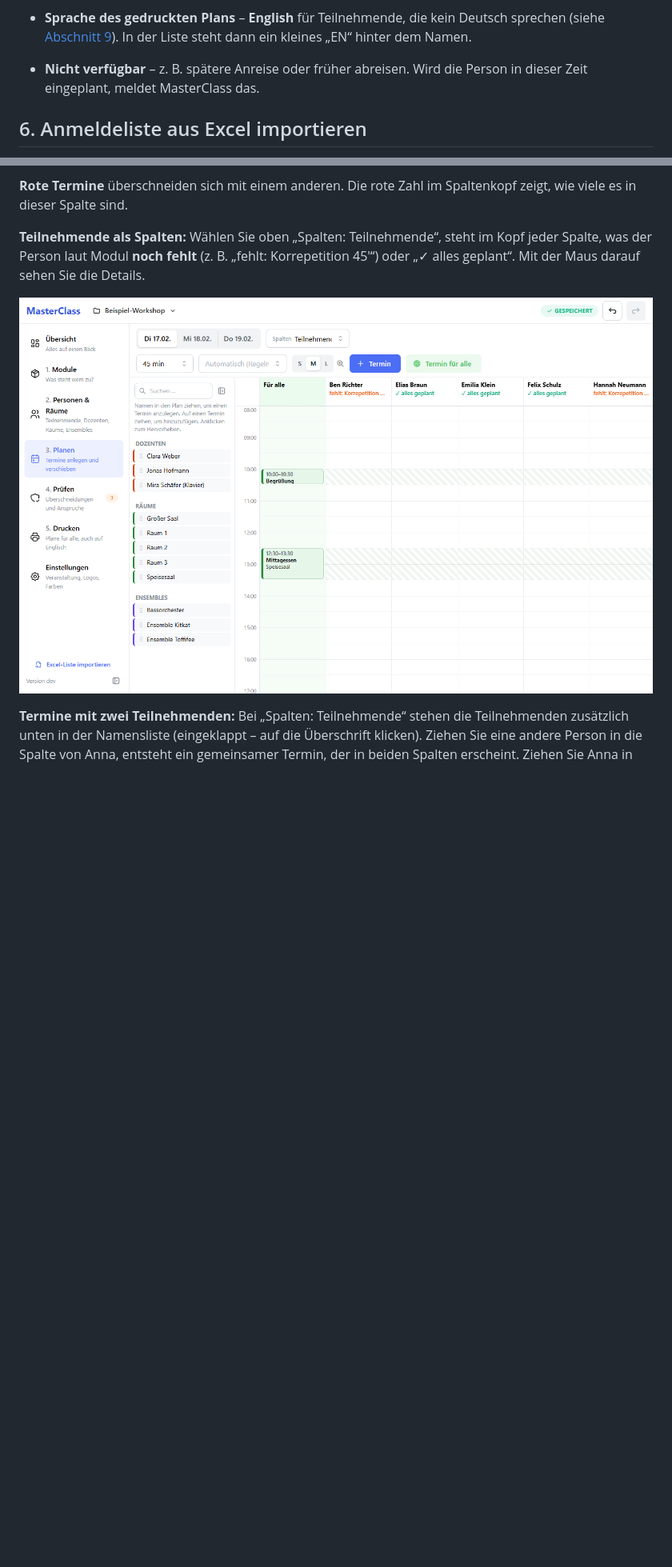
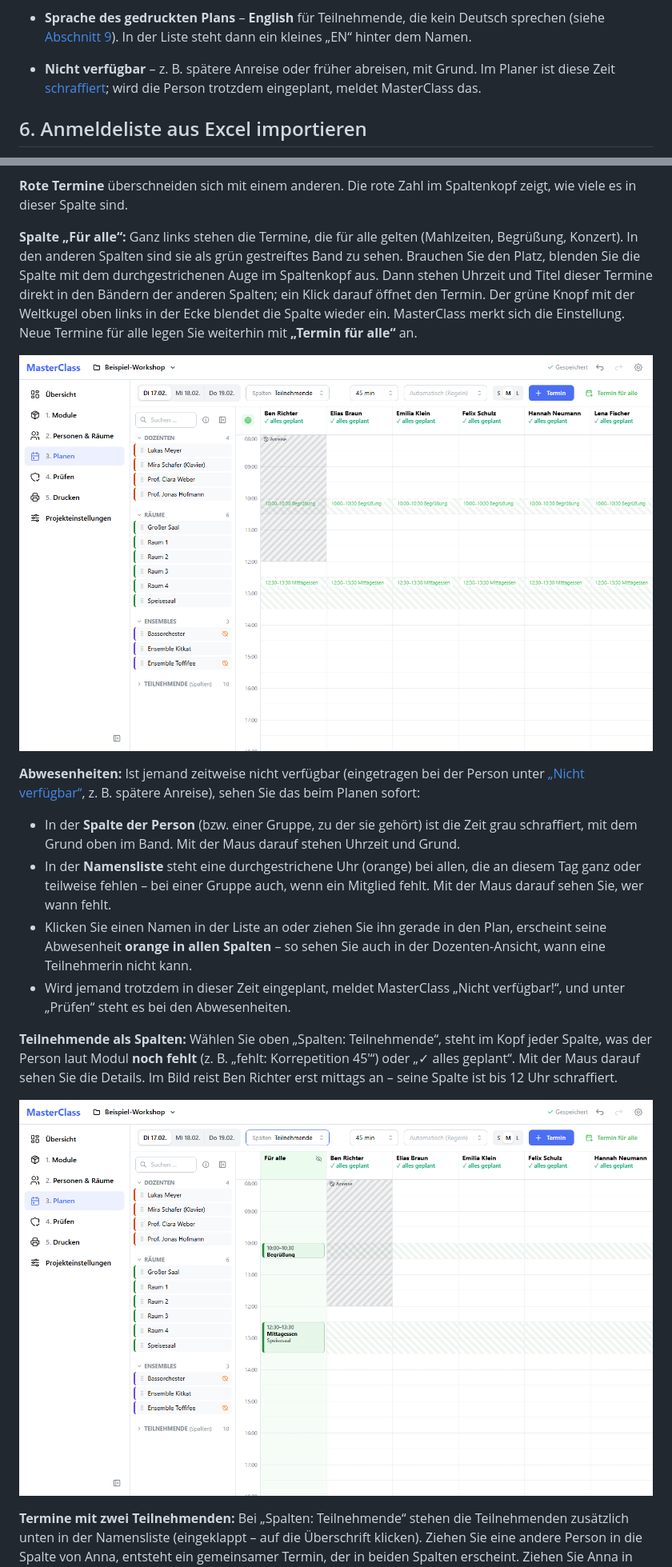
Before and after one commit to juliangraf/MasterClass-Releases, a Markdown page: docs/ANLEITUNG.md, 2 parts joined by grey strips. Shown at 80% size. Drawn GitHub-style; pictures changed too: docs/bilder/08-planer-teilnehmende.png, docs/bilder/08b-fuer-alle-ausgeblendet.png (added); blank space fills up the shorter version.

Commit message:
Neu in 2.6: Abwesenheiten im Planer, Spalte „Für alle“ ausblendbar
Co-Authored-By: Claude Opus 5.5 <noreply@anthropic.com>

```diff
--- a/docs/ANLEITUNG.md
+++ b/docs/ANLEITUNG.md
@@ -198,7 +198,7 @@ Im Bearbeiten-Fenster:
   ![Automatisch mit belegt unter einer Bedingung](bilder/06b-bedingung.png)
 - **Gebuchte Module** – daraus ergibt sich, wie viel Unterricht der Person zusteht.
 - **Sprache des gedruckten Plans** – **English** für Teilnehmende, die kein Deutsch sprechen (siehe [Abschnitt 9](#9-schritt-5-drucken--auch-auf-englisch)). In der Liste steht dann ein kleines „EN“ hinter dem Namen.
-- **Nicht verfügbar** – z. B. spätere Anreise oder früher abreisen. Wird die Person in dieser Zeit eingeplant, meldet MasterClass das.
+- **Nicht verfügbar** – z. B. spätere Anreise oder früher abreisen, mit Grund. Im Planer ist diese Zeit [schraffiert](#7-schritt-3-planen); wird die Person trotzdem eingeplant, meldet MasterClass das.
 
 ## 6. Anmeldeliste aus Excel importieren
 
@@ -251,7 +251,18 @@ Im Termin-Fenster sehen Sie sofort, ob es Überschneidungen gibt, und wer **auto
 
 **Rote Termine** überschneiden sich mit einem anderen. Die rote Zahl im Spaltenkopf zeigt, wie viele es in dieser Spalte sind.
 
-**Teilnehmende als Spalten:** Wählen Sie oben „Spalten: Teilnehmende“, steht im Kopf jeder Spalte, was der Person laut Modul **noch fehlt** (z. B. „fehlt: Korrepetition 45′“) oder „✓ alles geplant“. Mit der Maus darauf sehen Sie die Details.
+**Spalte „Für alle“:** Ganz links stehen die Termine, die für alle gelten (Mahlzeiten, Begrüßung, Konzert). In den anderen Spalten sind sie als grün gestreiftes Band zu sehen. Brauchen Sie den Platz, blenden Sie die Spalte mit dem durchgestrichenen Auge im Spaltenkopf aus. Dann stehen Uhrzeit und Titel dieser Termine direkt in den Bändern der anderen Spalten; ein Klick darauf öffnet den Termin. Der grüne Knopf mit der Weltkugel oben links in der Ecke blendet die Spalte wieder ein. MasterClass merkt sich die Einstellung. Neue Termine für alle legen Sie weiterhin mit **„Termin für alle“** an.
+
+![Spalte „Für alle“ ausgeblendet](bilder/08b-fuer-alle-ausgeblendet.png)
+
+**Abwesenheiten:** Ist jemand zeitweise nicht verfügbar (eingetragen bei der Person unter [„Nicht verfügbar“](#5-schritt-2-personen-räume-und-ensembles), z. B. spätere Anreise), sehen Sie das beim Planen sofort:
+
+- In der **Spalte der Person** (bzw. einer Gruppe, zu der sie gehört) ist die Zeit grau schraffiert, mit dem Grund oben im Band. Mit der Maus darauf stehen Uhrzeit und Grund.
+- In der **Namensliste** steht eine durchgestrichene Uhr (orange) bei allen, die an diesem Tag ganz oder teilweise fehlen – bei einer Gruppe auch, wenn ein Mitglied fehlt. Mit der Maus darauf sehen Sie, wer wann fehlt.
+- Klicken Sie einen Namen in der Liste an oder ziehen Sie ihn gerade in den Plan, erscheint seine Abwesenheit **orange in allen Spalten** – so sehen Sie auch in der Dozenten-Ansicht, wann eine Teilnehmerin nicht kann.
+- Wird jemand trotzdem in dieser Zeit eingeplant, meldet MasterClass „Nicht verfügbar!“, und unter „Prüfen“ steht es bei den Abwesenheiten.
+
+**Teilnehmende als Spalten:** Wählen Sie oben „Spalten: Teilnehmende“, steht im Kopf jeder Spalte, was der Person laut Modul **noch fehlt** (z. B. „fehlt: Korrepetition 45′“) oder „✓ alles geplant“. Mit der Maus darauf sehen Sie die Details. Im Bild reist Ben Richter erst mittags an – seine Spalte ist bis 12 Uhr schraffiert.
 
 ![Teilnehmende als Spalten](bilder/08-planer-teilnehmende.png)
 
```
Also changed, not shown: other parts of docs/ANLEITUNG.md (+1 -1 lines), docs/bilder/07-planer.png, docs/bilder/09-planer-eingeklappt.png.
